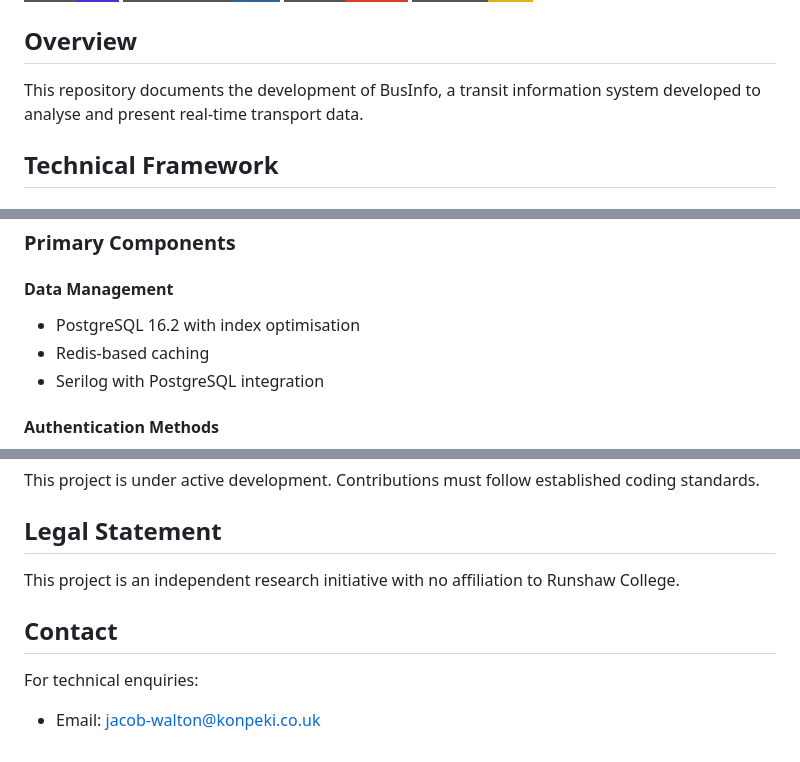
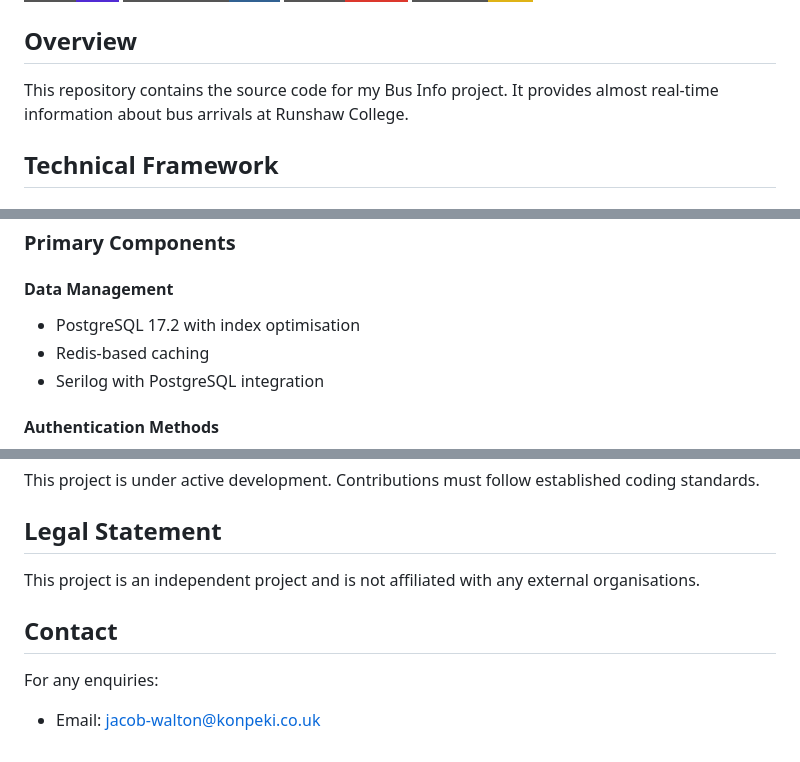
Before and after one commit to Jacob-Walton/buses-info, a Markdown page: README.md, 3 parts joined by grey strips. Rendered like a GitHub page; badges without logos.

```diff
--- a/README.md
+++ b/README.md
@@ -7,7 +7,7 @@
 
 ## Overview
 
-This repository documents the development of BusInfo, a transit information system developed to analyse and present real-time transport data.
+This repository contains the source code for my Bus Info project. It provides almost real-time information about bus arrivals at Runshaw College.
 
 ## Technical Framework
 
@@ -31,7 +31,7 @@ The application utilises a layered approach:
 
 #### Data Management
 
-- PostgreSQL 16.2 with index optimisation
+- PostgreSQL 17.2 with index optimisation
 - Redis-based caching
 - Serilog with PostgreSQL integration
 
@@ -260,10 +254,10 @@ This project is under active development. Contributions must follow established
 
 ## Legal Statement
 
-This project is an independent research initiative with no affiliation to Runshaw College.
+This project is an independent project and is not affiliated with any external organisations.
 
 ## Contact
 
-For technical enquiries:
+For any enquiries:
 
 - Email: [jacob-walton@konpeki.co.uk](mailto:jacob-walton@konpeki.co.uk)
```
Also changed, not shown: other parts of README.md (+41 -47 lines).
